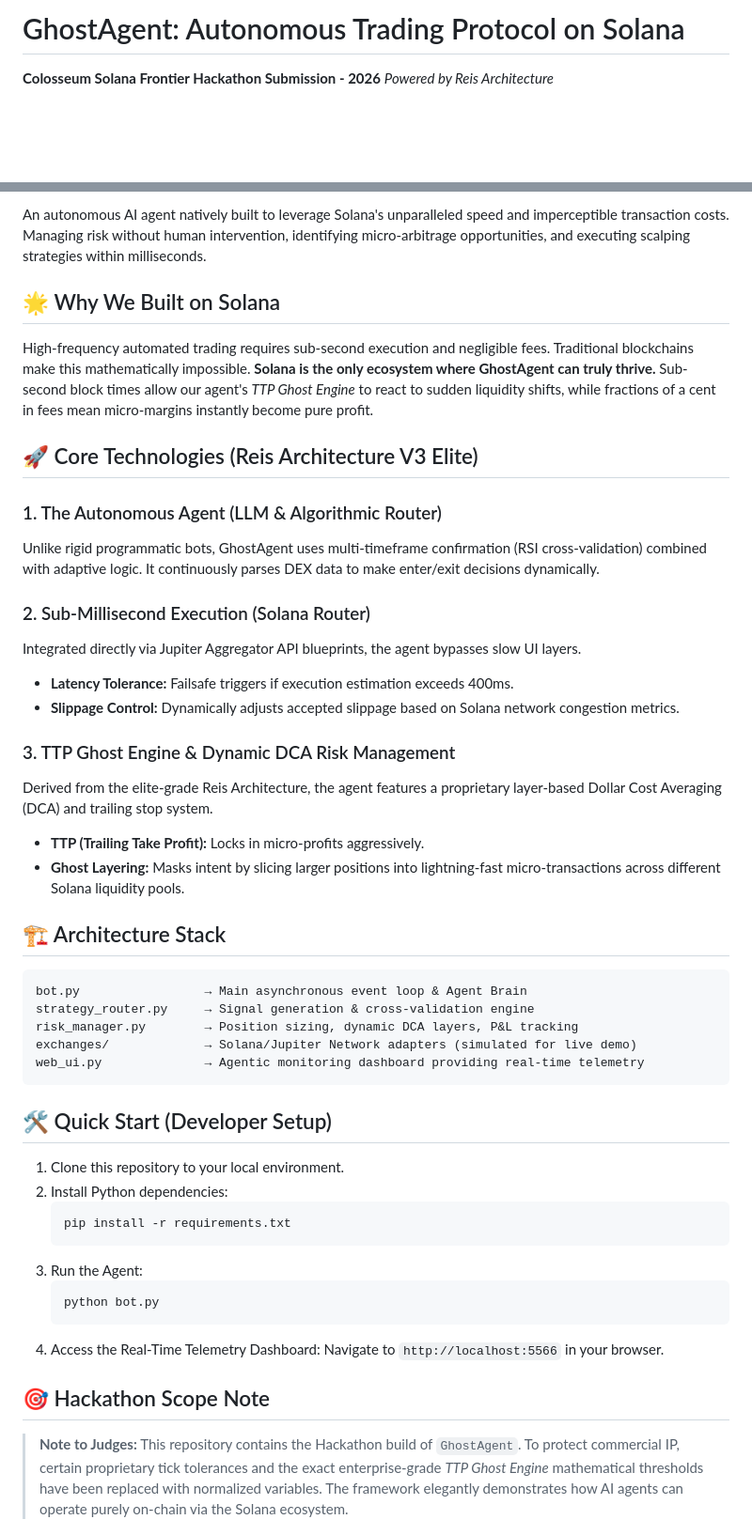
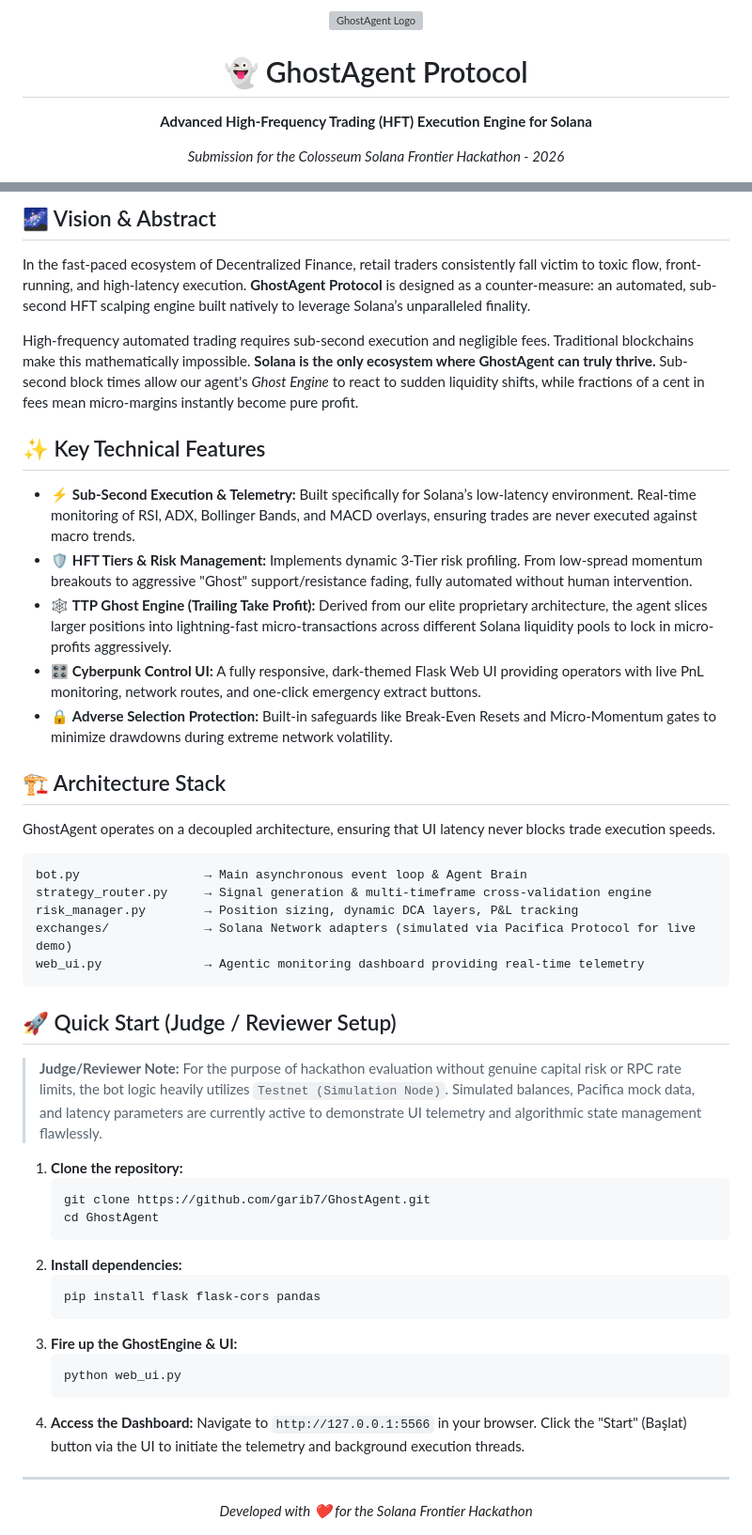
Before and after one commit to garib7/GhostAgent, a Markdown page: README.md, 2 parts joined by grey strips. Shown at 94% size. Rendered like a GitHub page; blank space fills up the shorter version; grey boxes are pictures that could not be loaded.

Commit message:
Docs: Update README.md with Hackathon submission pitch and Judge notes

````diff
--- a/README.md
+++ b/README.md
@@ -1,4 +1,7 @@
-# GhostAgent: Autonomous Trading Protocol on Solana
-**Colosseum Solana Frontier Hackathon Submission - 2026**
-*Powered by Reis Architecture*
+<div align="center">
+  <img src="GhostAgent_logo.png" alt="GhostAgent Logo" width="300"/>
+  <h1>👻 GhostAgent Protocol</h1>
+  <p><strong>Advanced High-Frequency Trading (HFT) Execution Engine for Solana</strong></p>
+  <p><i>Submission for the Colosseum Solana Frontier Hackathon - 2026</i></p>
+</div>
 
@@ -6,46 +9,51 @@
 
-An autonomous AI agent natively built to leverage Solana's unparalleled speed and imperceptible transaction costs. Managing risk without human intervention, identifying micro-arbitrage opportunities, and executing scalping strategies within milliseconds.
+## 🌌 Vision & Abstract
 
-## 🌟 Why We Built on Solana
-High-frequency automated trading requires sub-second execution and negligible fees. Traditional blockchains make this mathematically impossible. **Solana is the only ecosystem where GhostAgent can truly thrive.** Sub-second block times allow our agent's *TTP Ghost Engine* to react to sudden liquidity shifts, while fractions of a cent in fees mean micro-margins instantly become pure profit.
+In the fast-paced ecosystem of Decentralized Finance, retail traders consistently fall victim to toxic flow, front-running, and high-latency execution. **GhostAgent Protocol** is designed as a counter-measure: an automated, sub-second HFT scalping engine built natively to leverage Solana’s unparalleled finality.
 
-## 🚀 Core Technologies (Reis Architecture V3 Elite)
+High-frequency automated trading requires sub-second execution and negligible fees. Traditional blockchains make this mathematically impossible. **Solana is the only ecosystem where GhostAgent can truly thrive.** Sub-second block times allow our agent's *Ghost Engine* to react to sudden liquidity shifts, while fractions of a cent in fees mean micro-margins instantly become pure profit.
 
-### 1. The Autonomous Agent (LLM & Algorithmic Router)
-Unlike rigid programmatic bots, GhostAgent uses multi-timeframe confirmation (RSI cross-validation) combined with adaptive logic. It continuously parses DEX data to make enter/exit decisions dynamically.
+## ✨ Key Technical Features
 
-### 2. Sub-Millisecond Execution (Solana Router)
-Integrated directly via Jupiter Aggregator API blueprints, the agent bypasses slow UI layers.
-- **Latency Tolerance:** Failsafe triggers if execution estimation exceeds 400ms.
-- **Slippage Control:** Dynamically adjusts accepted slippage based on Solana network congestion metrics.
-
-### 3. TTP Ghost Engine & Dynamic DCA Risk Management
-Derived from the elite-grade Reis Architecture, the agent features a proprietary layer-based Dollar Cost Averaging (DCA) and trailing stop system.
-- **TTP (Trailing Take Profit):** Locks in micro-profits aggressively.
-- **Ghost Layering:** Masks intent by slicing larger positions into lightning-fast micro-transactions across different Solana liquidity pools.
+- ⚡ **Sub-Second Execution & Telemetry:** Built specifically for Solana’s low-latency environment. Real-time monitoring of RSI, ADX, Bollinger Bands, and MACD overlays, ensuring trades are never executed against macro trends.
+- 🛡️ **HFT Tiers & Risk Management:** Implements dynamic 3-Tier risk profiling. From low-spread momentum breakouts to aggressive "Ghost" support/resistance fading, fully automated without human intervention.
+- 🕸️ **TTP Ghost Engine (Trailing Take Profit):** Derived from our elite proprietary architecture, the agent slices larger positions into lightning-fast micro-transactions across different Solana liquidity pools to lock in micro-profits aggressively.
+- 🎛️ **Cyberpunk Control UI:** A fully responsive, dark-themed Flask Web UI providing operators with live PnL monitoring, network routes, and one-click emergency extract buttons.
+- 🔒 **Adverse Selection Protection:** Built-in safeguards like Break-Even Resets and Micro-Momentum gates to minimize drawdowns during extreme network volatility.
 
 ## 🏗️ Architecture Stack
+
+GhostAgent operates on a decoupled architecture, ensuring that UI latency never blocks trade execution speeds.
+
 ```text
 bot.py                 → Main asynchronous event loop & Agent Brain
-strategy_router.py     → Signal generation & cross-validation engine
+strategy_router.py     → Signal generation & multi-timeframe cross-validation engine
 risk_manager.py        → Position sizing, dynamic DCA layers, P&L tracking
-exchanges/             → Solana/Jupiter Network adapters (simulated for live demo)
+exchanges/             → Solana Network adapters (simulated via Pacifica Protocol for live demo)
 web_ui.py              → Agentic monitoring dashboard providing real-time telemetry
 ```
 
-## 🛠️ Quick Start (Developer Setup)
+## 🚀 Quick Start (Judge / Reviewer Setup)
 
-1. Clone this repository to your local environment.
-2. Install Python dependencies:
+> **Judge/Reviewer Note:** For the purpose of hackathon evaluation without genuine capital risk or RPC rate limits, the bot logic heavily utilizes `Testnet (Simulation Node)`. Simulated balances, Pacifica mock data, and latency parameters are currently active to demonstrate UI telemetry and algorithmic state management flawlessly.
+
+1. **Clone the repository:**
    ```bash
-   pip install -r requirements.txt
+   git clone https://github.com/garib7/GhostAgent.git
+   cd GhostAgent
    ```
-3. Run the Agent:
+2. **Install dependencies:**
    ```bash
-   python bot.py
+   pip install flask flask-cors pandas
    ```
-4. Access the Real-Time Telemetry Dashboard:
-   Navigate to `http://localhost:5566` in your browser.
+3. **Fire up the GhostEngine & UI:**
+   ```bash
+   python web_ui.py
+   ```
+4. **Access the Dashboard:**
+   Navigate to `http://127.0.0.1:5566` in your browser. Click the "Start" (Başlat) button via the UI to initiate the telemetry and background execution threads.
 
-## 🎯 Hackathon Scope Note
-> **Note to Judges:** This repository contains the Hackathon build of `GhostAgent`. To protect commercial IP, certain proprietary tick tolerances and the exact enterprise-grade *TTP Ghost Engine* mathematical thresholds have been replaced with normalized variables. The framework elegantly demonstrates how AI agents can operate purely on-chain via the Solana ecosystem.
+---
+<div align="center">
+  <i>Developed with ❤️ for the Solana Frontier Hackathon</i>
+</div>
````
Also changed, not shown: other parts of README.md (+1 -1 lines).
